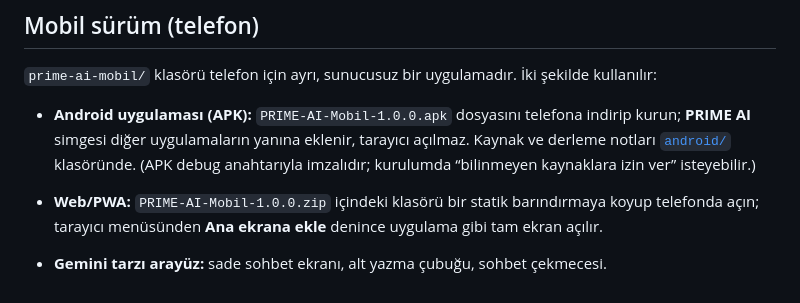
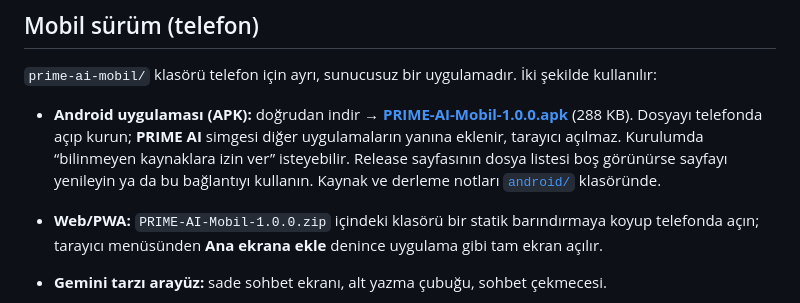
Before and after one commit to dgkn23trzn-star/Prime-AI, a Markdown page: README.md, the part around the change. Rendered like a GitHub page.

Commit message:
README'ye APK doğrudan indirme bağlantısını ekle
Release sayfasının dosya listesi bazen boş görünebildiği için telefonda
tek dokunuşla indirilecek doğrudan bağlantı eklendi.

🤖 Generated with Codebuff
Co-Authored-By: Codebuff <noreply@codebuff.com>

```diff
--- a/README.md
+++ b/README.md
@@ -51,10 +51,12 @@ python -m http.server 5173
 
 `prime-ai-mobil/` klasörü telefon için ayrı, sunucusuz bir uygulamadır. İki şekilde kullanılır:
 
-- **Android uygulaması (APK):** `PRIME-AI-Mobil-1.0.0.apk` dosyasını telefona indirip kurun;
-  **PRIME AI** simgesi diğer uygulamaların yanına eklenir, tarayıcı açılmaz. Kaynak ve derleme
-  notları [`android/`](android/) klasöründe. (APK debug anahtarıyla imzalıdır; kurulumda
-  “bilinmeyen kaynaklara izin ver” isteyebilir.)
+- **Android uygulaması (APK):** doğrudan indir →
+  **[PRIME-AI-Mobil-1.0.0.apk](https://github.com/dgkn23trzn-star/Prime-AI/releases/download/mobil-v1.0.0/PRIME-AI-Mobil-1.0.0.apk)**
+  (288 KB). Dosyayı telefonda açıp kurun; **PRIME AI** simgesi diğer uygulamaların yanına eklenir,
+  tarayıcı açılmaz. Kurulumda “bilinmeyen kaynaklara izin ver” isteyebilir. Release sayfasının
+  dosya listesi boş görünürse sayfayı yenileyin ya da bu bağlantıyı kullanın. Kaynak ve derleme
+  notları [`android/`](android/) klasöründe.
 - **Web/PWA:** `PRIME-AI-Mobil-1.0.0.zip` içindeki klasörü bir statik barındırmaya koyup
   telefonda açın; tarayıcı menüsünden **Ana ekrana ekle** denince uygulama gibi tam ekran açılır.
 
```
